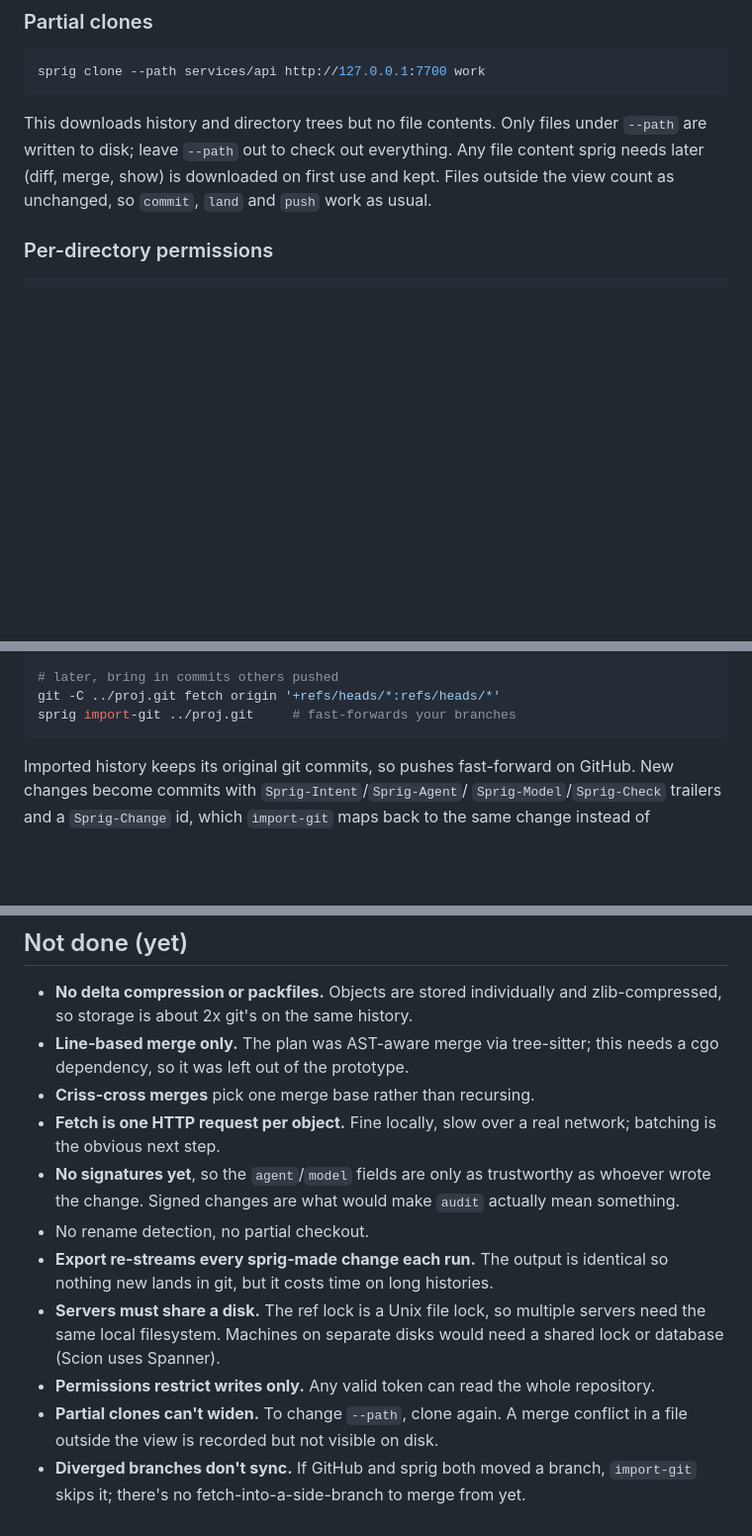
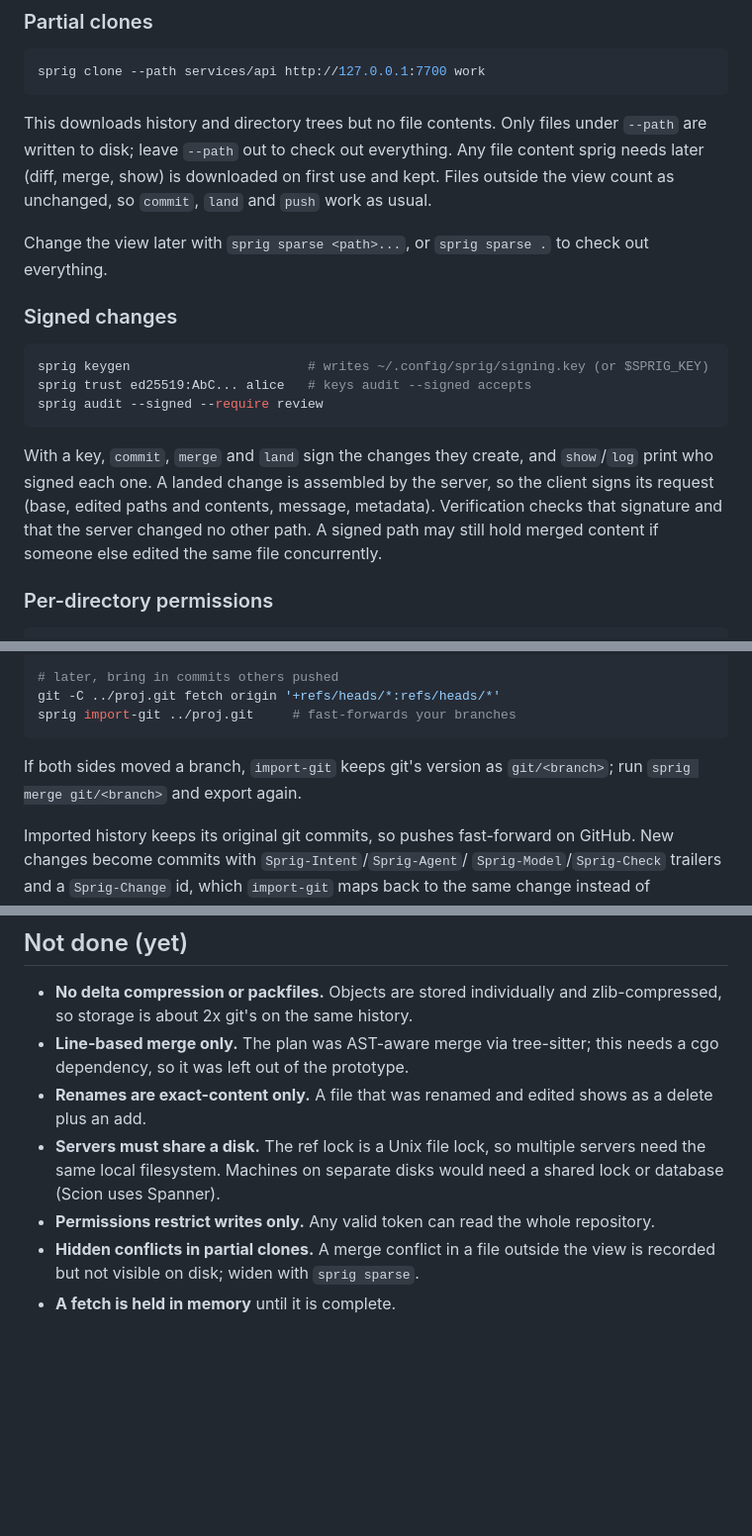
Before and after one commit to domeepc/sprig, a Markdown page: README.md, 3 parts joined by grey strips. Shown at 99% size. Rendered like a GitHub page; blank space fills up the shorter version.

Commit message:
Document the new features
Sprig-Intent: keep README in step with the code
Sprig-Agent: claude
Sprig-Model: claude-opus-5-5
Sprig-Change: cce743506c6a3150aab39290cc629b59192f6925eadd718dbd682c1e93e04994

````diff
--- a/README.md
+++ b/README.md
@@ -117,6 +118,24 @@ everything. Any file content sprig needs later (diff, merge, show) is
 downloaded on first use and kept. Files outside the view count as unchanged,
 so `commit`, `land` and `push` work as usual.
 
+Change the view later with `sprig sparse <path>...`, or `sprig sparse .` to
+check out everything.
+
+### Signed changes
+
+```sh
+sprig keygen                       # writes ~/.config/sprig/signing.key (or $SPRIG_KEY)
+sprig trust ed25519:AbC... alice   # keys audit --signed accepts
+sprig audit --signed --require review
+```
+
+With a key, `commit`, `merge` and `land` sign the changes they create, and
+`show`/`log` print who signed each one. A landed change is assembled by the
+server, so the client signs its request (base, edited paths and contents,
+message, metadata). Verification checks that signature and that the server
+changed no other path. A signed path may still hold merged content if someone
+else edited the same file concurrently.
+
 ### Per-directory permissions
 
 ```sh
@@ -149,6 +168,9 @@ git -C ../proj.git push origin main
 git -C ../proj.git fetch origin '+refs/heads/*:refs/heads/*'
 sprig import-git ../proj.git     # fast-forwards your branches
 ```
+
+If both sides moved a branch, `import-git` keeps git's version as
+`git/<branch>`; run `sprig merge git/<branch>` and export again.
 
 Imported history keeps its original git commits, so pushes fast-forward on
 GitHub. New changes become commits with `Sprig-Intent`/`Sprig-Agent`/
@@ -210,21 +234,13 @@ afterwards `status` takes 8 ms and `log` 4 ms.
   zlib-compressed, so storage is about 2x git's on the same history.
 - **Line-based merge only.** The plan was AST-aware merge via tree-sitter;
   this needs a cgo dependency, so it was left out of the prototype.
-- **Criss-cross merges** pick one merge base rather than recursing.
-- **Fetch is one HTTP request per object.** Fine locally, slow over a real
-  network; batching is the obvious next step.
-- **No signatures yet**, so the `agent`/`model` fields are only as trustworthy
-  as whoever wrote the change. Signed changes are what would make `audit`
-  actually mean something.
-- No rename detection, no partial checkout.
-- **Export re-streams every sprig-made change each run.** The output is
-  identical so nothing new lands in git, but it costs time on long histories.
+- **Renames are exact-content only.** A file that was renamed and edited
+  shows as a delete plus an add.
 - **Servers must share a disk.** The ref lock is a Unix file lock, so
   multiple servers need the same local filesystem. Machines on separate
   disks would need a shared lock or database (Scion uses Spanner).
 - **Permissions restrict writes only.** Any valid token can read the whole
   repository.
-- **Partial clones can't widen.** To change `--path`, clone again. A merge
-  conflict in a file outside the view is recorded but not visible on disk.
-- **Diverged branches don't sync.** If GitHub and sprig both moved a branch,
-  `import-git` skips it; there's no fetch-into-a-side-branch to merge from yet.
+- **Hidden conflicts in partial clones.** A merge conflict in a file outside
+  the view is recorded but not visible on disk; widen with `sprig sparse`.
+- **A fetch is held in memory** until it is complete.
````
Also changed, not shown: other parts of README.md (+3 -0 lines).
